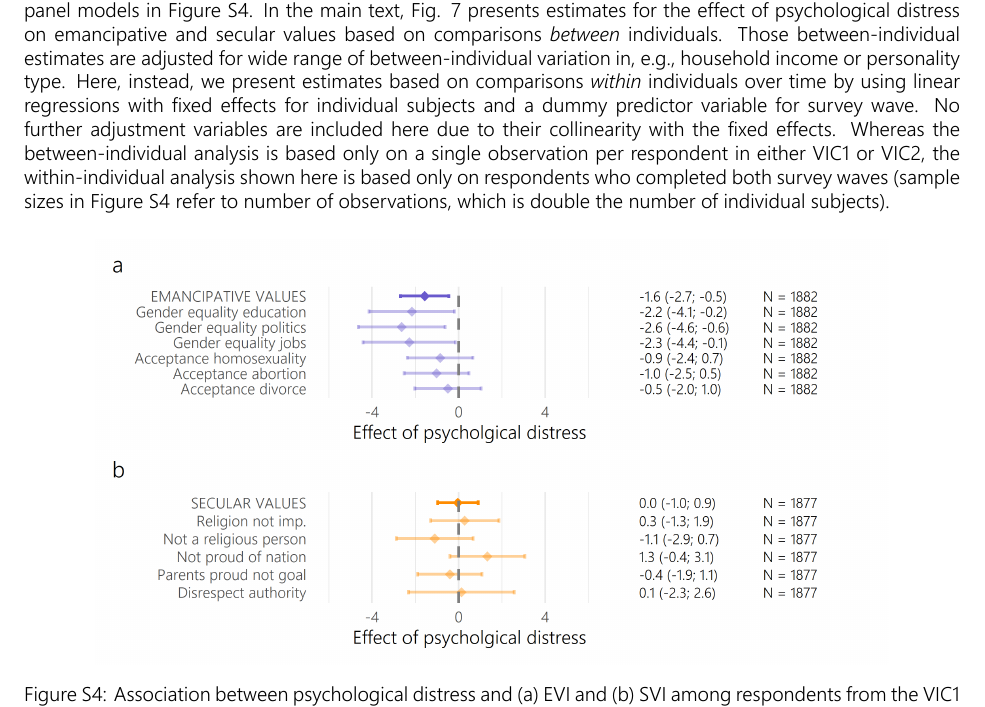
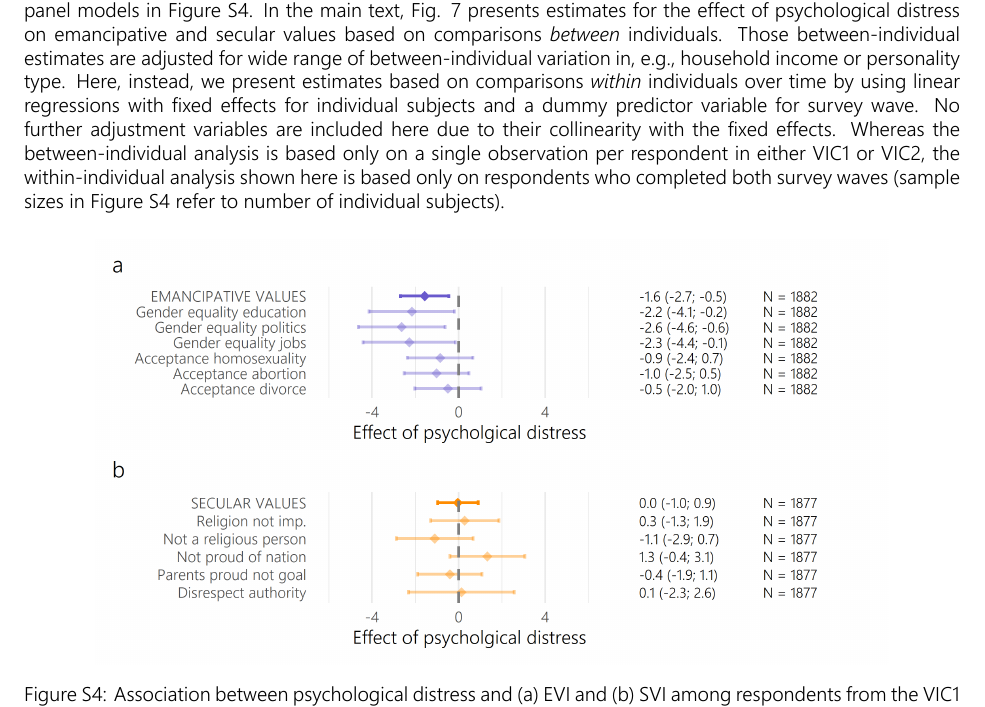
Before and after one commit to stefgehrig/japanvalues, an R Markdown document (R/appendix.Rmd): part of page 10 of 12, cut so that both start at the same text. The pictures show the output file R/appendix.pdf that the author committed with the source.

Commit message:
text error corrected

```diff
--- a/R/appendix.Rmd
+++ b/R/appendix.Rmd
@@ -124,7 +124,7 @@ In Figure \@ref(fig:intact), we visualize the estimated effect of pandemic sever
 
 # Fixed-effect regressions for psychological distress
 
-As part of the analysis on individual-level variation in psychological distress, we provide results from fixed-effect panel models in Figure \@ref(fig:fe). In the main text, Fig. 7 presents estimates for the effect of psychological distress on emancipative and secular values based on comparisons *between* individuals. Those between-individual estimates are adjusted for wide range of between-individual variation in, e.g., household income or personality type. Here, instead, we present estimates based on comparisons *within* individuals over time by using linear regressions with fixed effects for individual subjects and a dummy predictor variable for survey wave. No further adjustment variables are included here due to their collinearity with the fixed effects. Whereas the between-individual analysis is based only on a single observation per respondent in either VIC1 or VIC2, the within-individual analysis shown here is based only on respondents who completed both survey waves (sample sizes in Figure \@ref(fig:fe) refer to number of observations, which is double the number of individual subjects).
+As part of the analysis on individual-level variation in psychological distress, we provide results from fixed-effect panel models in Figure \@ref(fig:fe). In the main text, Fig. 7 presents estimates for the effect of psychological distress on emancipative and secular values based on comparisons *between* individuals. Those between-individual estimates are adjusted for wide range of between-individual variation in, e.g., household income or personality type. Here, instead, we present estimates based on comparisons *within* individuals over time by using linear regressions with fixed effects for individual subjects and a dummy predictor variable for survey wave. No further adjustment variables are included here due to their collinearity with the fixed effects. Whereas the between-individual analysis is based only on a single observation per respondent in either VIC1 or VIC2, the within-individual analysis shown here is based only on respondents who completed both survey waves (sample sizes in Figure \@ref(fig:fe) refer to number of individual subjects).
 
 \begin{figure}[H]
 \centering
```
Also changed, not shown: R/appendix.pdf.
